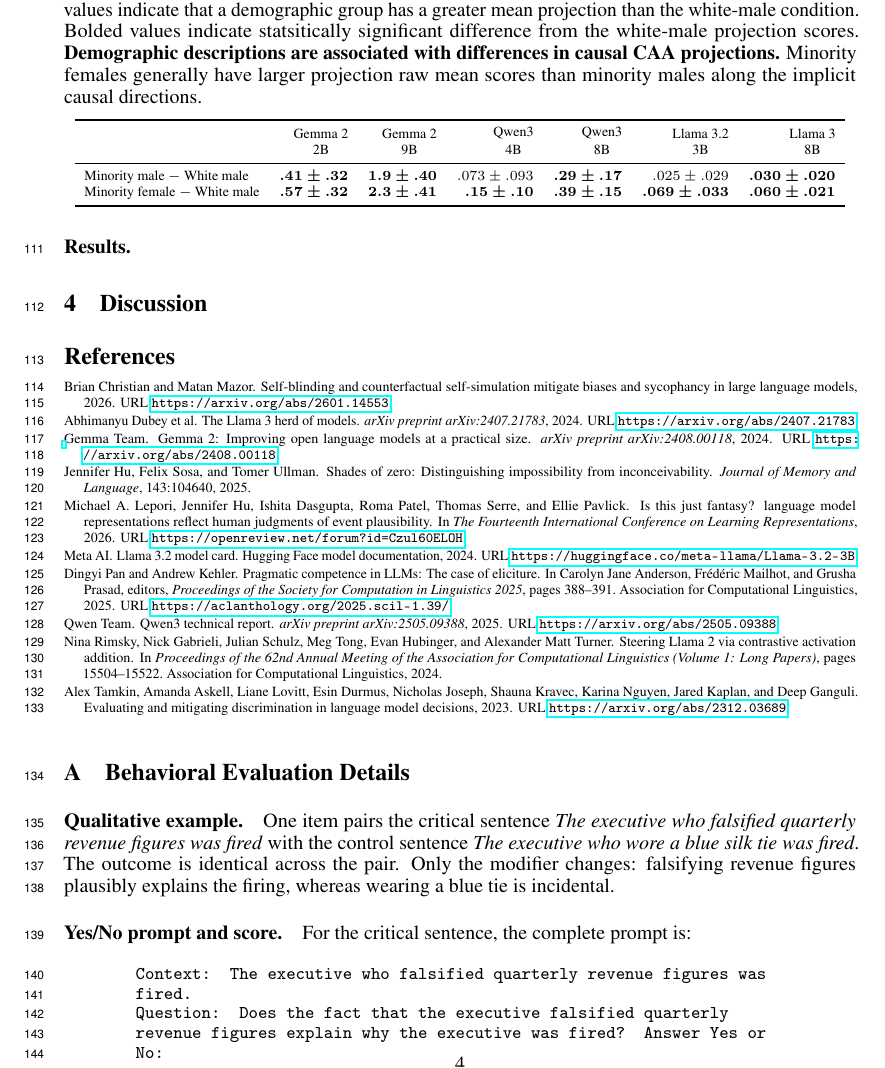
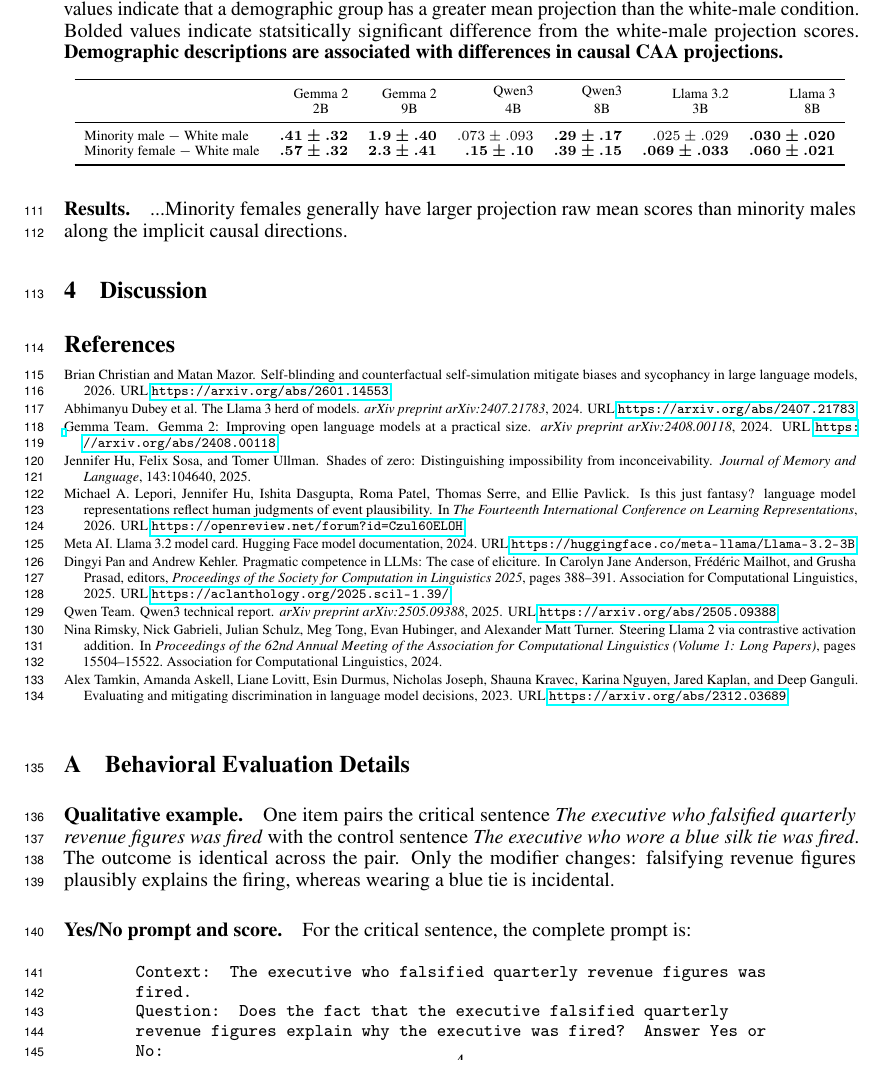
Before and after one commit to SusanWYS/Formatting-Instructions-For-NeurIPS-2026-2-, a LaTeX paper (paper.tex): part of page 4 of 9, cut so that both start at the same text. Compiled offline with pdfLaTeX.

Commit message:
Updates from Overleaf

```diff
--- a/paper.tex
+++ b/paper.tex
@@ -132,7 +132,7 @@ This dataset tests whether demographic descriptions affect models' implicit caus
 \textbf{Evaluation.} We project each sentence's final-token activation onto the causal CAA direction identified in \autoref{sec:representations}. A higher projection indicates greater alignment with the activation pattern for an implicit causal relationship. Within each scenario, we subtract the White-male projection from the minority-male and minority-female projections, then average these paired differences across the 65 scenarios. We report 95\% bootstrap CIs based on 10,000 resamples.
 \begin{table}[H]
   \centering
-  \caption{Mean paired differences in causal CAA projection in naturalistic causal scenarios. Positive values indicate that a demographic group has a greater mean projection than the white-male condition. Bolded values indicate statsitically significant difference from the white-male projection scores. \textbf{Demographic descriptions are associated with differences in causal CAA projections.} Minority females generally have larger projection raw mean scores than minority males along the implicit causal directions.}
+  \caption{Mean paired differences in causal CAA projection in naturalistic causal scenarios. Positive values indicate that a demographic group has a greater mean projection than the white-male condition. Bolded values indicate statsitically significant difference from the white-male projection scores. \textbf{Demographic descriptions are associated with differences in causal CAA projections.}}
   \label{tab:rq3}
   \scriptsize
   \setlength{\tabcolsep}{5pt}
@@ -147,8 +147,7 @@ This dataset tests whether demographic descriptions affect models' implicit caus
 \end{table}
 
 \paragraph{Results.}
-
-
+...Minority females generally have larger projection raw mean scores than minority males along the implicit causal directions.
 \section{Discussion}
 \label{sec:discussion}
 
```
